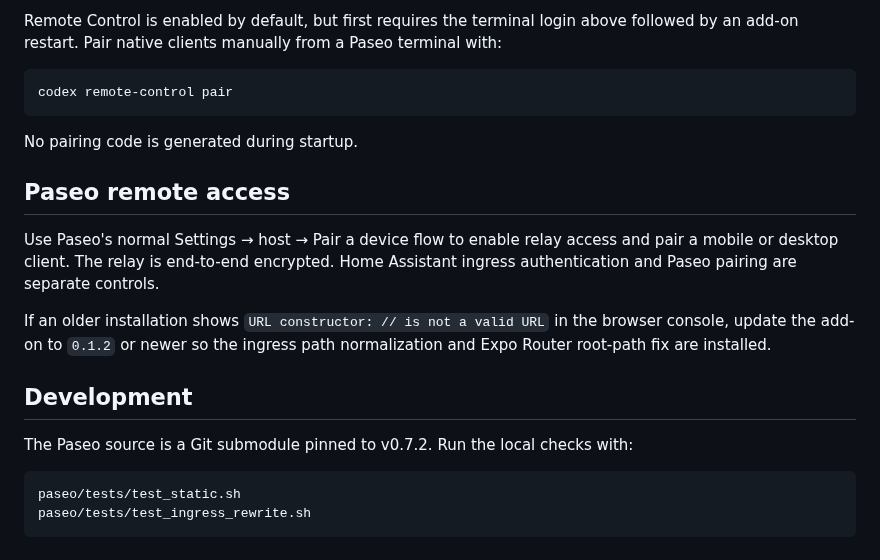
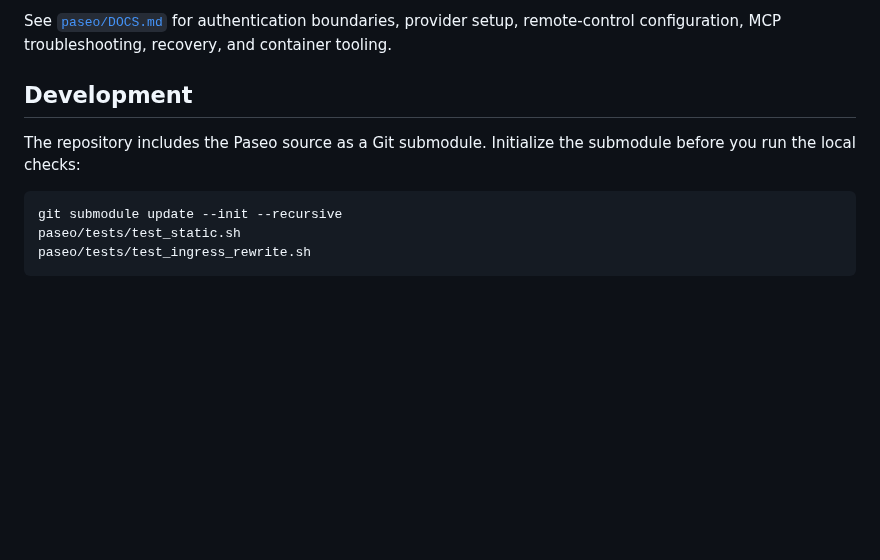
Before and after one commit to nickw444/hass-paseo, a Markdown page: README.md, the part around one of its changes. GitHub-like rendering; blank space fills up the shorter version.

````diff
--- a/README.md
+++ b/README.md
@@ -34,27 +46,12 @@ Complete the displayed verification flow. The credential is stored in the persis
 
-Remote Control is enabled by default, but first requires the terminal login
-above followed by an add-on restart. Pair native clients manually from a Paseo
-terminal with:
-
-```bash
-codex remote-control pair
-```
-
-No pairing code is generated during startup.
-
-## Paseo remote access
-
-Use Paseo's normal Settings → host → Pair a device flow to enable relay access and pair a mobile or desktop client. The relay is end-to-end encrypted. Home Assistant ingress authentication and Paseo pairing are separate controls.
-
-If an older installation shows `URL constructor: // is not a valid URL` in
-the browser console, update the add-on to `0.1.2` or newer so the ingress path
-normalization and Expo Router root-path fix are installed.
+See [`paseo/DOCS.md`](paseo/DOCS.md) for authentication boundaries, provider setup, remote-control configuration, MCP troubleshooting, recovery, and container tooling.
 
 ## Development
 
-The Paseo source is a Git submodule pinned to v0.7.2. Run the local checks with:
+The repository includes the Paseo source as a Git submodule. Initialize the submodule before you run the local checks:
 
 ```bash
+git submodule update --init --recursive
 paseo/tests/test_static.sh
 paseo/tests/test_ingress_rewrite.sh
 ```
````
Also changed, not shown: other parts of README.md (+31 -19 lines), AGENTS.md (deleted, +0 -3 lines), docs/images/paseo-home-assistant.png (added).
